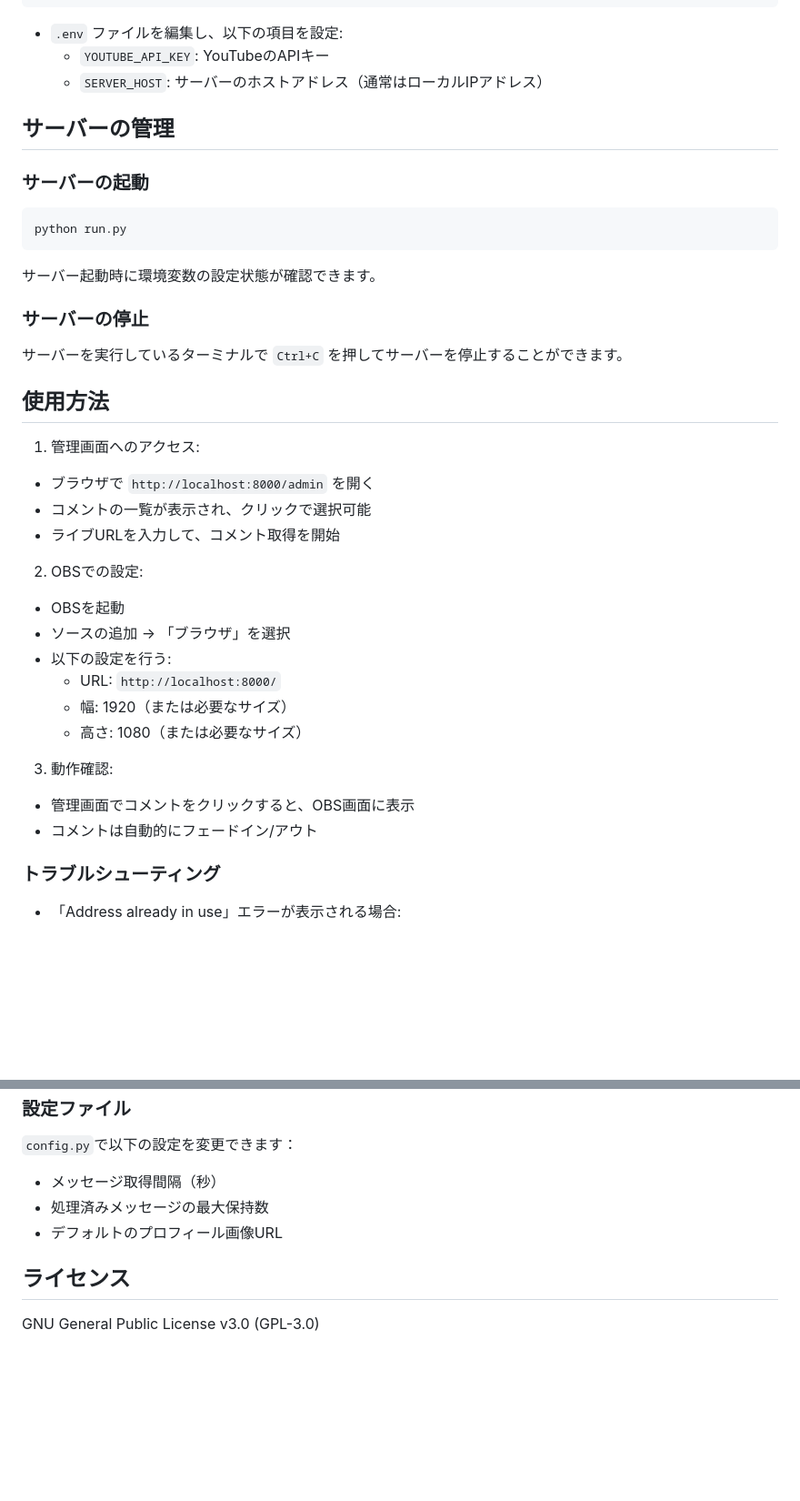
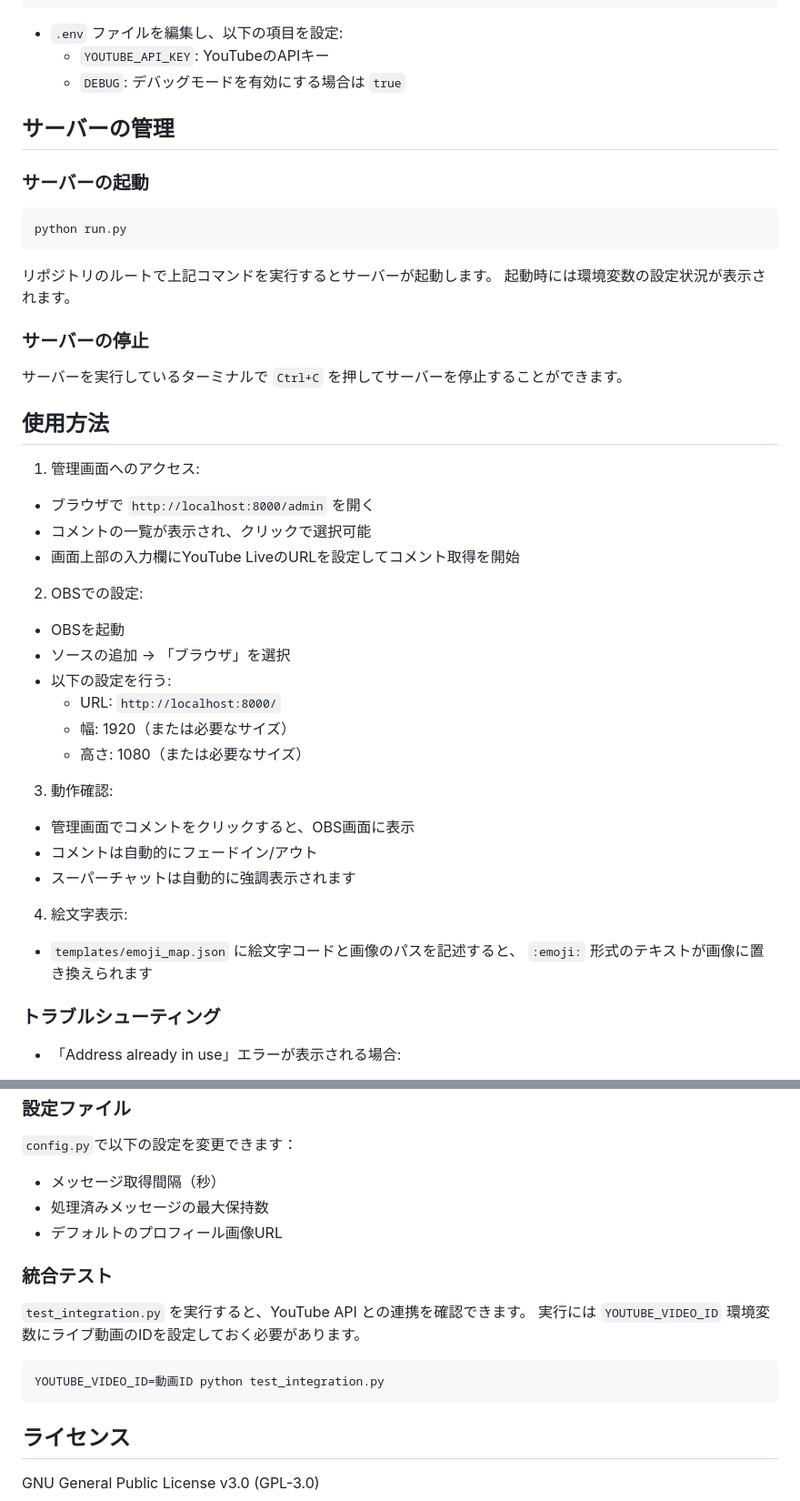
Before and after one commit to currypurin/OBSCommentCaster, a Markdown page: README.md, 2 parts joined by grey strips. Shown at 91% size. GitHub-like rendering; blank space fills up the shorter version.

Commit message:
docs: update README with latest usage

````diff
--- a/README.md
+++ b/README.md
@@ -38,7 +38,7 @@ cp .env.example .env
 ```
 - `.env` ファイルを編集し、以下の項目を設定:
   - `YOUTUBE_API_KEY`: YouTubeのAPIキー
-  - `SERVER_HOST`: サーバーのホストアドレス（通常はローカルIPアドレス）
+  - `DEBUG`: デバッグモードを有効にする場合は `true`
 
 ## サーバーの管理
 
@@ -46,7 +46,8 @@ cp .env.example .env
 ```bash
 python run.py
 ```
-サーバー起動時に環境変数の設定状態が確認できます。
+リポジトリのルートで上記コマンドを実行するとサーバーが起動します。
+起動時には環境変数の設定状況が表示されます。
 
 ### サーバーの停止
 サーバーを実行しているターミナルで `Ctrl+C` を押してサーバーを停止することができます。
@@ -56,7 +57,7 @@ python run.py
 1. 管理画面へのアクセス:
 - ブラウザで `http://localhost:8000/admin` を開く
 - コメントの一覧が表示され、クリックで選択可能
-- ライブURLを入力して、コメント取得を開始
+- 画面上部の入力欄にYouTube LiveのURLを設定してコメント取得を開始
 
 2. OBSでの設定:
 - OBSを起動
@@ -69,6 +70,11 @@ python run.py
 3. 動作確認:
 - 管理画面でコメントをクリックすると、OBS画面に表示
 - コメントは自動的にフェードイン/アウト
+- スーパーチャットは自動的に強調表示されます
+
+4. 絵文字表示:
+- `templates/emoji_map.json` に絵文字コードと画像のパスを記述すると、
+  `:emoji:` 形式のテキストが画像に置き換えられます
 
 ### トラブルシューティング
 
@@ -113,6 +122,14 @@ OBSCommentCaster/
 - 処理済みメッセージの最大保持数
 - デフォルトのプロフィール画像URL
 
+### 統合テスト
+
+`test_integration.py` を実行すると、YouTube API との連携を確認できます。
+実行には `YOUTUBE_VIDEO_ID` 環境変数にライブ動画のIDを設定しておく必要があります。
+```bash
+YOUTUBE_VIDEO_ID=動画ID python test_integration.py
+```
+
 ## ライセンス
 
 GNU General Public License v3.0 (GPL-3.0)
````
Also changed, not shown: other parts of README.md (+4 -1 lines).
